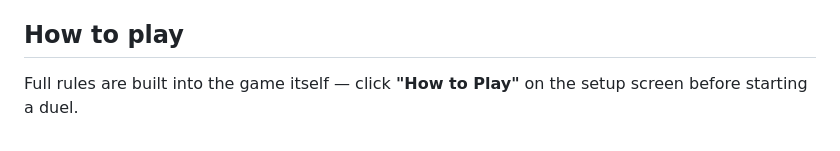
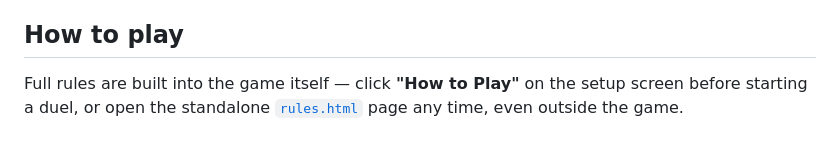
Before and after one commit to dhairyachandak-nsk/numberduel, a Markdown page: README.md, the part around the change printed below. GitHub-like rendering.

```diff
--- a/README.md
+++ b/README.md
@@ -20,4 +43,5 @@ Just download `index.html` and open it in any web browser.
 ## How to play
 
 Full rules are built into the game itself — click **"How to Play"** on the
-setup screen before starting a duel.
+setup screen before starting a duel, or open the standalone
+[`rules.html`](rules.html) page any time, even outside the game.
```
Also changed, not shown: other parts of README.md (+28 -5 lines), gameplay-screenshot.png (added), social-preview.png (added), 2 other files.
